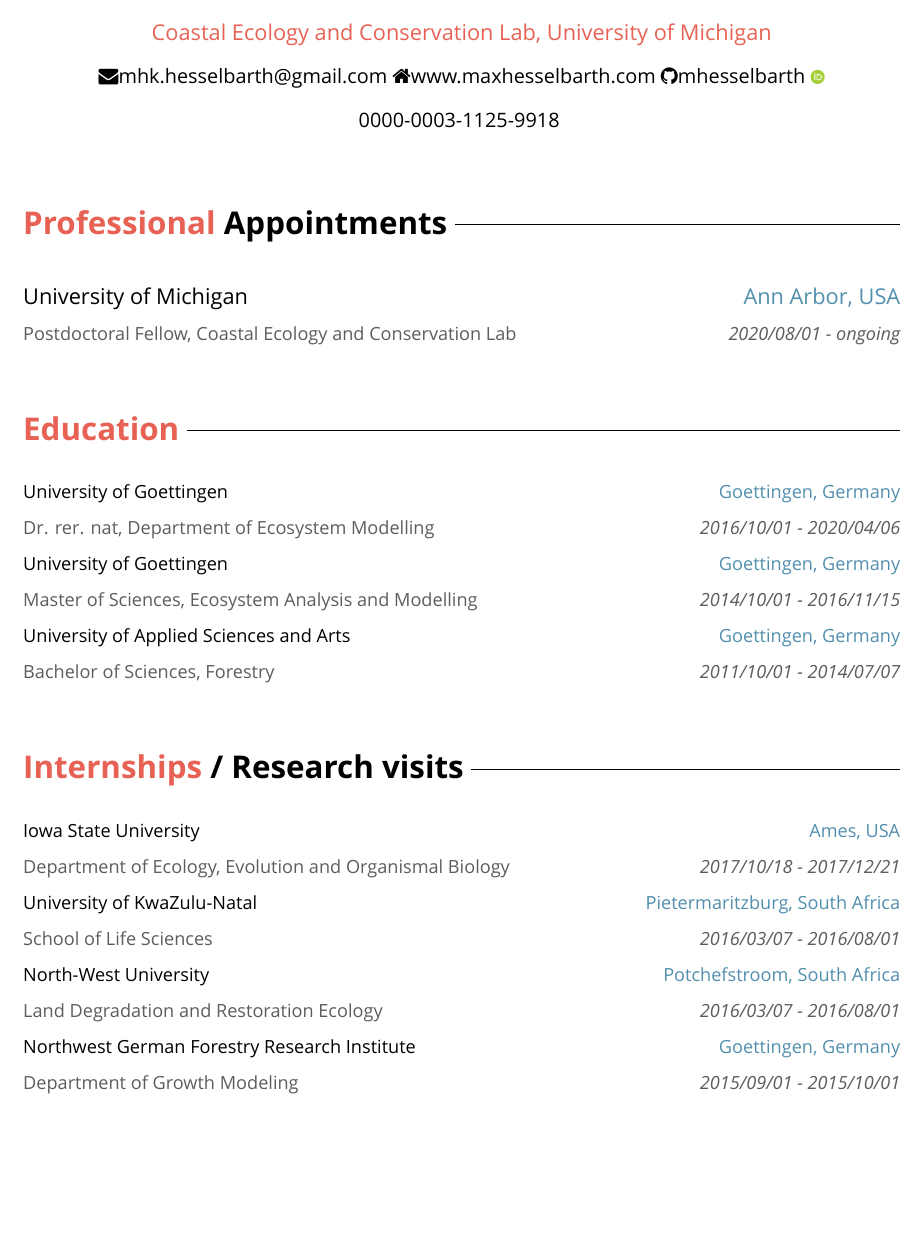
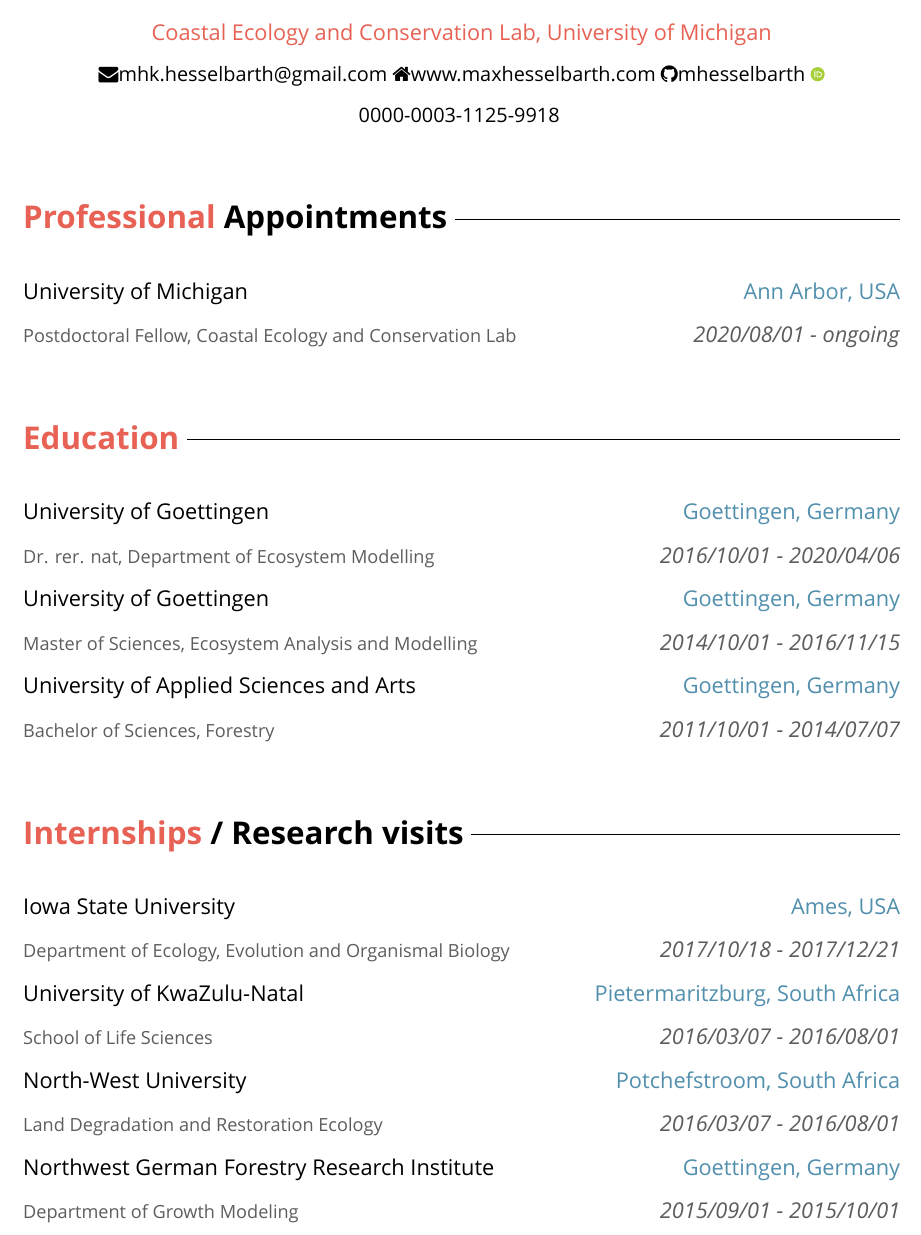
Before and after one commit to mhesselbarth/CV, a LaTeX CV (CV.tex): part of page 1 of 4, cut so that both start at the same text, the shorter picture padded with empty space. Compiled offline with XeLaTeX; a missing font is replaced by an installed copy or a similar font.

Commit message:
Update color size ordering

```diff
--- a/CV.tex
+++ b/CV.tex
@@ -68,9 +68,9 @@
 \hfill
 \textcolor{blue}{Ann Arbor, USA}
 
-\footnotesize{\textcolor{grey}{Postdoctoral Fellow, Coastal Ecology and Conservation Lab}}
+\textcolor{grey}{\footnotesize{Postdoctoral Fellow, Coastal Ecology and Conservation Lab}}
 \hfill
-\textit{\textcolor{grey}{2020/08/01 - ongoing}}
+\textcolor{grey}{\textit{2020/08/01 - ongoing}}
 
 % Education
 %---------%
@@ -82,27 +82,27 @@
 \hfill
 \textcolor{blue}{Goettingen, Germany}
 
-\footnotesize{\textcolor{grey}{Dr. rer. nat, Department of Ecosystem Modelling}}
+\textcolor{grey}{\footnotesize{Dr. rer. nat, Department of Ecosystem Modelling}}
 \hfill
-\textit{\textcolor{grey}{2016/10/01 - 2020/04/06}}
+\textcolor{grey}{\textit{2016/10/01 - 2020/04/06}}
 
 % M.Sc.
 University of Goettingen
 \hfill
 \textcolor{blue}{Goettingen, Germany}
 
-\footnotesize{\textcolor{grey}{Master of Sciences, Ecosystem Analysis and Modelling}}
+\textcolor{grey}{\footnotesize{Master of Sciences, Ecosystem Analysis and Modelling}}
 \hfill
-\textit{\textcolor{grey}{2014/10/01 - 2016/11/15}}
+\textcolor{grey}{\textit{2014/10/01 - 2016/11/15}}
 
 % B.Sc.
 University of Applied Sciences and Arts
 \hfill
 \textcolor{blue}{Goettingen, Germany}
 
-\footnotesize{\textcolor{grey}{Bachelor of Sciences, Forestry}}
+\textcolor{grey}{\footnotesize{Bachelor of Sciences, Forestry}}
 \hfill
-\textit{\textcolor{grey}{2011/10/01 - 2014/07/07}}
+\textcolor{grey}{\textit{2011/10/01 - 2014/07/07}}
 
 % Internships
 %-----------%
@@ -114,36 +114,36 @@
 \hfill
 \textcolor{blue}{Ames, USA}
 
-\footnotesize{\textcolor{grey}{Department of Ecology, Evolution and Organismal Biology}}
+\textcolor{grey}{\footnotesize{Department of Ecology, Evolution and Organismal Biology}}
 \hfill
-\textit{\textcolor{grey}{2017/10/18 - 2017/12/21}}
+\textcolor{grey}{\textit{2017/10/18 - 2017/12/21}}
 
 % Pietermaritzburg
 University of KwaZulu-Natal
 \hfill
 \textcolor{blue}{Pietermaritzburg, South Africa}
 
-\footnotesize{\textcolor{grey}{School of Life Sciences}}
+\textcolor{grey}{\footnotesize{School of Life Sciences}}
 \hfill
-\textit{\textcolor{grey}{2016/03/07 - 2016/08/01}}
+\textcolor{grey}{\textit{2016/03/07 - 2016/08/01}}
 
 % Potch
 North-West University
 \hfill
 \textcolor{blue}{Potchefstroom, South Africa}
 
-\footnotesize{\textcolor{grey}{Land Degradation and Restoration Ecology}}
+\textcolor{grey}{\footnotesize{Land Degradation and Restoration Ecology}}
 \hfill
-\textit{\textcolor{grey}{2016/03/07 - 2016/08/01}}
+\textcolor{grey}{\textit{2016/03/07 - 2016/08/01}}
 
 % Versuchsanstalt
 Northwest German Forestry Research Institute
 \hfill
 \textcolor{blue}{Goettingen, Germany}
 
-\footnotesize{\textcolor{grey}{Department of Growth Modeling}}
+\textcolor{grey}{\footnotesize{Department of Growth Modeling}}
 \hfill
-\textit{\textcolor{grey}{2015/09/01 - 2015/10/01}}
+\textcolor{grey}{\textit{2015/09/01 - 2015/10/01}}
 
 % Malawi
 SilvaTerra Ltd.
```
Also changed, not shown: CV.pdf, CV.tex (38 more changed lines), 3 other files.
